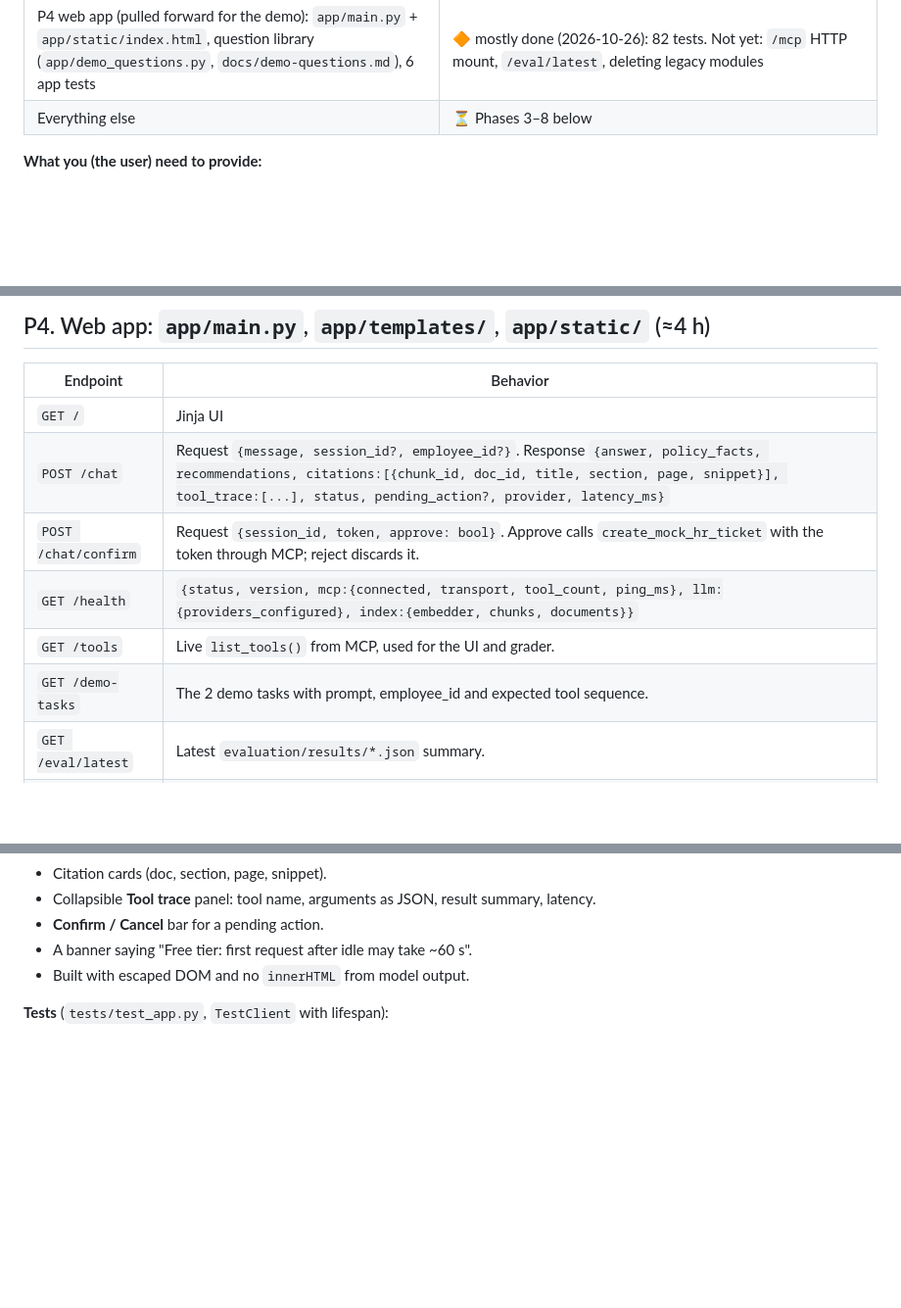
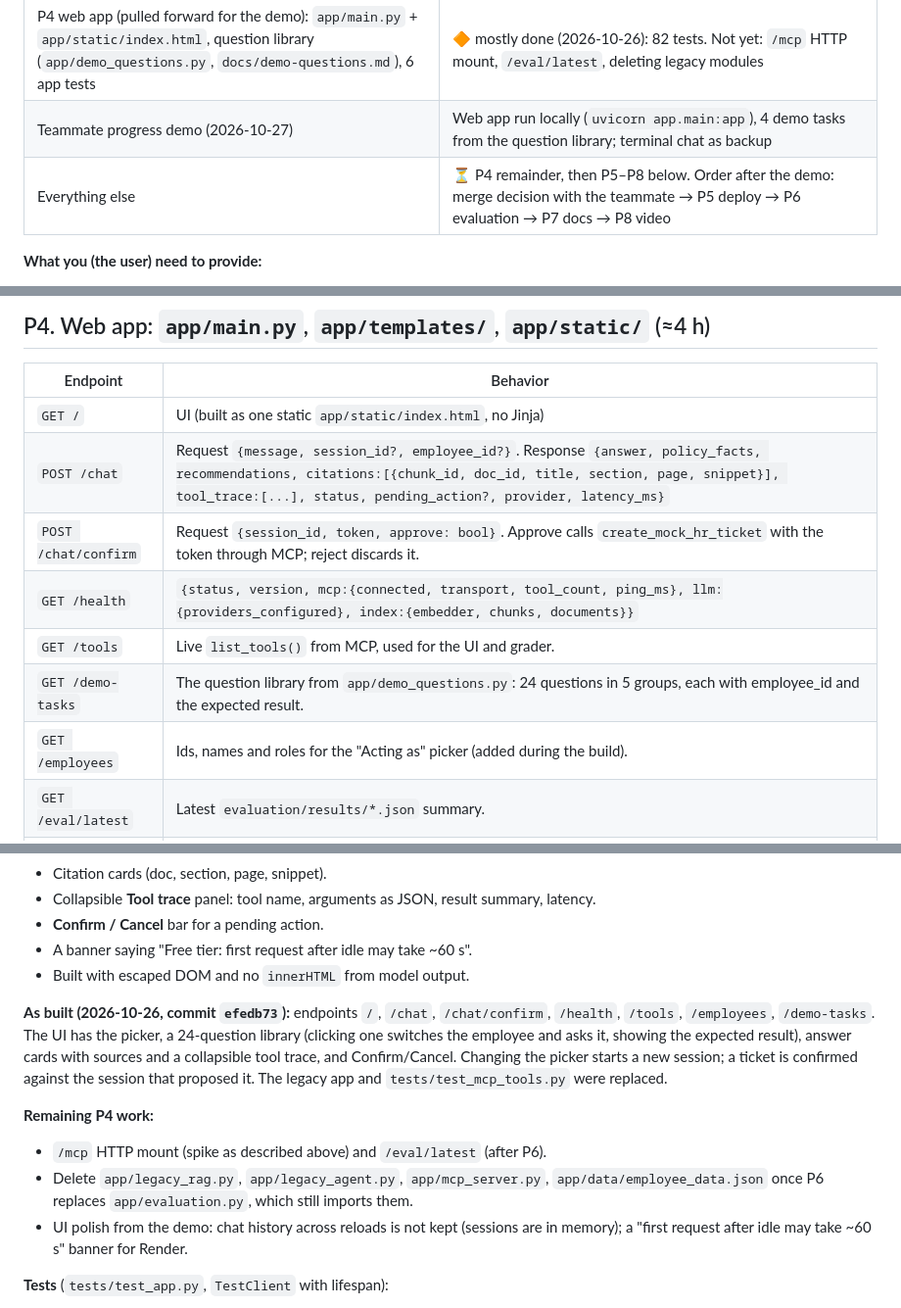
Before and after one commit to rings1973/hr-policy-agent, a Markdown page: docs/implementation-plan.md, 3 parts joined by grey strips. Shown at 98% size. Rendered like a GitHub page; blank space fills up the shorter version.

Commit message:
Update implementation plan: P4 as built, demo plan, provider chain
Co-Authored-By: Claude Opus 5.5 <noreply@anthropic.com>

```diff
--- a/docs/implementation-plan.md
+++ b/docs/implementation-plan.md
@@ -21,7 +21,8 @@ embeddings (TF-IDF baseline) · Render free tier · GitHub Actions. Sources: [`r
 | P2 `hr_mcp/` (data_store, rules, server with 9 tools) + 32 rule tests + 4 real stdio `ClientSession` tests | ✅ done (2026-10-25): 62 tests total. `REFERENCE_DATE` pins "today" for date rules. MCP Inspector check (`mcp dev`) not yet run |
 | P3 `app/agent/` (orchestrator, MCP client, LLM chain, guardrails, terminal chat) + 10th tool `project_pto_balance` + 13 FakeLLM agent tests | ✅ done (2026-10-26): 83 tests. Demo 1, Demo 2, safety case and the accrual question pass live on Groq (qwen → gpt-oss chain). Deferred: `fallback_agent.py`, LLM guardrail classifier, HTTP transport |
 | P4 web app (pulled forward for the demo): `app/main.py` + `app/static/index.html`, question library (`app/demo_questions.py`, `docs/demo-questions.md`), 6 app tests | 🔶 mostly done (2026-10-26): 82 tests. Not yet: `/mcp` HTTP mount, `/eval/latest`, deleting legacy modules |
-| Everything else | ⏳ Phases 3–8 below |
+| Teammate progress demo (2026-10-27) | Web app run locally (`uvicorn app.main:app`), 4 demo tasks from the question library; terminal chat as backup |
+| Everything else | ⏳ P4 remainder, then P5–P8 below. Order after the demo: merge decision with the teammate → P5 deploy → P6 evaluation → P7 docs → P8 video |
 
 **What you (the user) need to provide:**
 1. A Groq API key (console.groq.com) and a Gemini API key (aistudio.google.com) in a local `.env`. Never commit it.
@@ -165,12 +166,13 @@ Index layout: `app/data/index/<embedder>/{faiss.index, chunks.sqlite3, manifest.
 
 | Endpoint | Behavior |
 |---|---|
-| `GET /` | Jinja UI |
+| `GET /` | UI (built as one static `app/static/index.html`, no Jinja) |
 | `POST /chat` | Request `{message, session_id?, employee_id?}`. Response `{answer, policy_facts, recommendations, citations:[{chunk_id, doc_id, title, section, page, snippet}], tool_trace:[...], status, pending_action?, provider, latency_ms}` |
 | `POST /chat/confirm` | Request `{session_id, token, approve: bool}`. Approve calls `create_mock_hr_ticket` with the token through MCP; reject discards it. |
 | `GET /health` | `{status, version, mcp:{connected, transport, tool_count, ping_ms}, llm:{providers_configured}, index:{embedder, chunks, documents}}` |
 | `GET /tools` | Live `list_tools()` from MCP, used for the UI and grader. |
-| `GET /demo-tasks` | The 2 demo tasks with prompt, employee_id and expected tool sequence. |
+| `GET /demo-tasks` | The question library from `app/demo_questions.py`: 24 questions in 5 groups, each with employee_id and the expected result. |
+| `GET /employees` | Ids, names and roles for the "Acting as" picker (added during the build). |
 | `GET /eval/latest` | Latest `evaluation/results/*.json` summary. |
 | `/mcp` (optional) | Mount `mcp.streamable_http_app(stateless_http=True, json_response=True)` so graders can call `tools/list` over HTTP. **Spike first:** check that v2 needs the session manager started in the FastAPI lifespan. If it is fiddly, document `python -m hr_mcp.server --transport streamable-http` as the local option. |
 
@@ -186,6 +188,13 @@ Index layout: `app/data/index/<embedder>/{faiss.index, chunks.sqlite3, manifest.
 - **Confirm / Cancel** bar for a pending action.
 - A banner saying "Free tier: first request after idle may take ~60 s".
 - Built with escaped DOM and no `innerHTML` from model output.
+
+**As built (2026-10-26, commit `efedb73`):** endpoints `/`, `/chat`, `/chat/confirm`, `/health`, `/tools`, `/employees`, `/demo-tasks`. The UI has the picker, a 24-question library (clicking one switches the employee and asks it, showing the expected result), answer cards with sources and a collapsible tool trace, and Confirm/Cancel. Changing the picker starts a new session; a ticket is confirmed against the session that proposed it. The legacy app and `tests/test_mcp_tools.py` were replaced.
+
+**Remaining P4 work:**
+- `/mcp` HTTP mount (spike as described above) and `/eval/latest` (after P6).
+- Delete `app/legacy_rag.py`, `app/legacy_agent.py`, `app/mcp_server.py`, `app/data/employee_data.json` once P6 replaces `app/evaluation.py`, which still imports them.
+- UI polish from the demo: chat history across reloads is not kept (sessions are in memory); a "first request after idle may take ~60 s" banner for Render.
 
 **Tests** (`tests/test_app.py`, `TestClient` with lifespan):
 - `/health` returns ok with `mcp.connected` true (startup check).
```
Also changed, not shown: other parts of docs/implementation-plan.md (+2 -2 lines).
